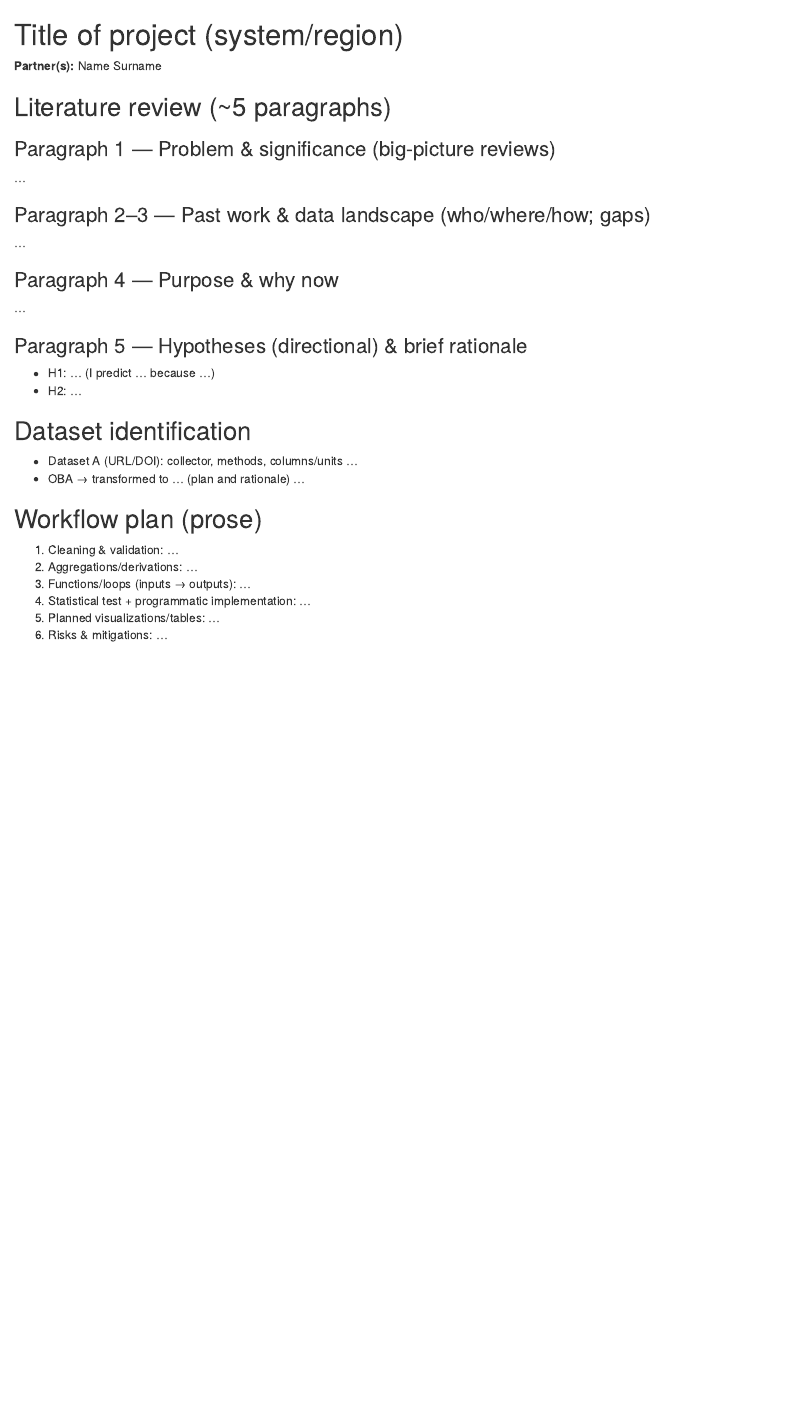
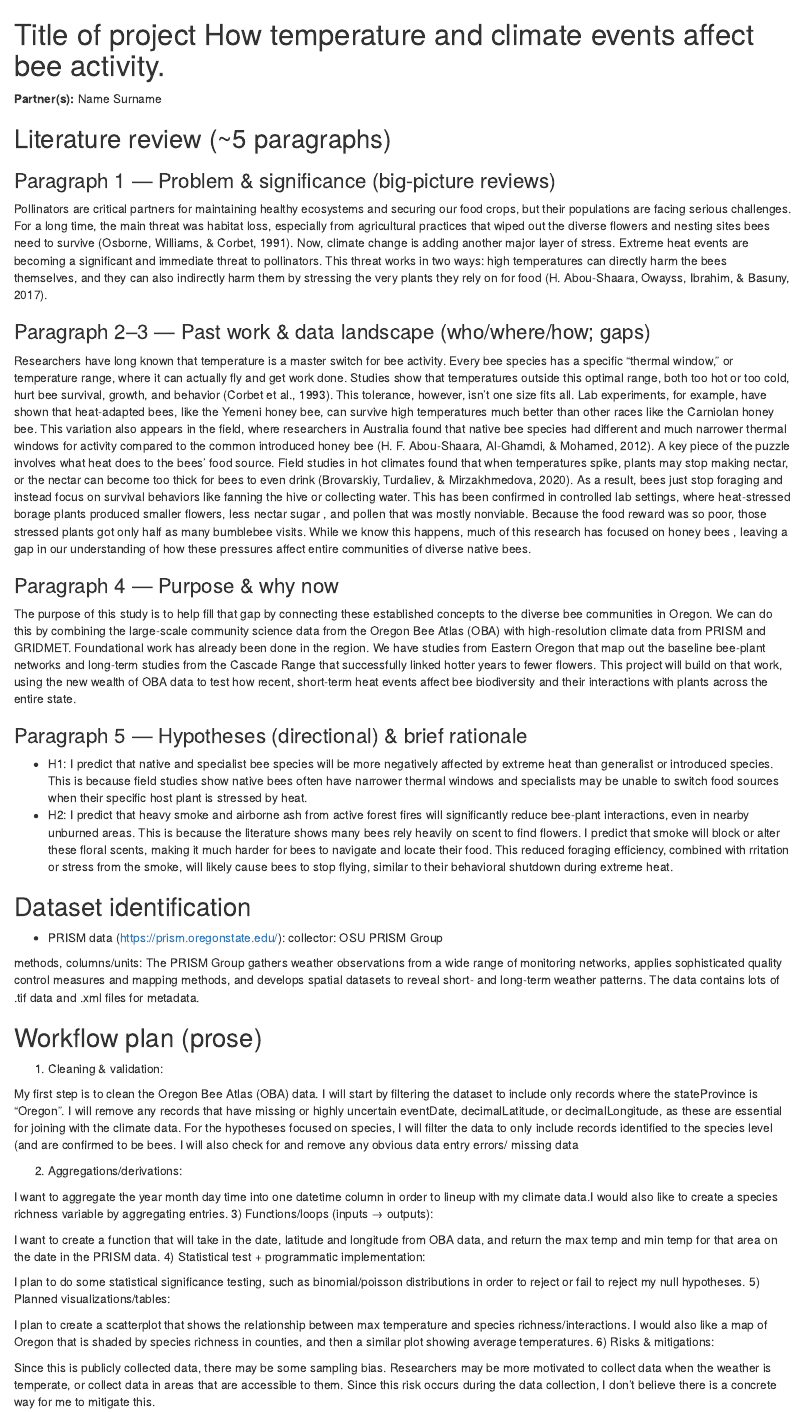
Before and after one commit to finnfujimura/bee-plants-temperature-FF, an R Markdown document (Topic + Workflow Proposal.Rmd): the page in a window 1100 px wide, from its top. Rendered offline with R 4.5, knitr and Pandoc, with nearby package versions.

Commit message:
topic proposal

```diff
--- a/Topic + Workflow Proposal.Rmd
+++ b/Topic + Workflow Proposal.Rmd
@@ -1,30 +1,48 @@
-# Title of project (system/region)
+# Title of project How temperature and climate events affect bee activity.
 
 **Partner(s):** Name Surname
 
 ## Literature review (~5 paragraphs)
 
 ### Paragraph 1 — Problem & significance (big‑picture reviews)
-…
+Pollinators are critical partners for maintaining healthy ecosystems and securing our food crops, but their populations are facing serious challenges. For a long time, the main threat was habitat loss, especially from agricultural practices that wiped out the diverse flowers and nesting sites bees need to survive (Osborne, Williams, & Corbet, 1991). Now, climate change is adding another major layer of stress. Extreme heat events are becoming a significant and immediate threat to pollinators. This threat works in two ways: high temperatures can directly harm the bees themselves, and they can also indirectly harm them by stressing the very plants they rely on for food (H. Abou-Shaara, Owayss, Ibrahim, & Basuny, 2017).
 
 ### Paragraph 2–3 — Past work & data landscape (who/where/how; gaps)
-…
+Researchers have long known that temperature is a master switch for bee activity. Every bee species has a specific "thermal window," or temperature range, where it can actually fly and get work done. Studies show that temperatures outside this optimal range, both too hot or too cold, hurt bee survival, growth, and behavior (Corbet et al., 1993). This tolerance, however, isn't one size fits all. Lab experiments, for example, have shown that heat-adapted bees, like the Yemeni honey bee, can survive high temperatures much better than other races like the Carniolan honey bee. This variation also appears in the field, where researchers in Australia found that native bee species had different and much narrower thermal windows for activity compared to the common introduced honey bee (H. F. Abou-Shaara, Al-Ghamdi, & Mohamed, 2012).
+A key piece of the puzzle involves what heat does to the bees' food source. Field studies in hot climates found that when temperatures spike, plants may stop making nectar, or the nectar can become too thick for bees to even drink (Brovarskiy, Turdaliev, & Mirzakhmedova, 2020). As a result, bees just stop foraging and instead focus on survival behaviors like fanning the hive or collecting water. This has been confirmed in controlled lab settings, where heat-stressed borage plants produced smaller flowers, less nectar sugar , and pollen that was mostly nonviable. Because the food reward was so poor, those stressed plants got only half as many bumblebee visits. While we know this happens, much of this research has focused on honey bees , leaving a gap in our understanding of how these pressures affect entire communities of diverse native bees.
 
 ### Paragraph 4 — Purpose & why now
-…
+
+The purpose of this study is to help fill that gap by connecting these established concepts to the diverse bee communities in Oregon. We can do this by combining the large-scale community science data from the Oregon Bee Atlas (OBA) with high-resolution climate data from PRISM and GRIDMET. Foundational work has already been done in the region. We have studies from Eastern Oregon that map out the baseline bee-plant networks and long-term studies from the Cascade Range that successfully linked hotter years to fewer flowers. This project will build on that work, using the new wealth of OBA data to test how recent, short-term heat events affect bee biodiversity and their interactions with plants across the entire state.
 
 ### Paragraph 5 — Hypotheses (directional) & brief rationale
-- H1: … (I predict … because …)
-- H2: …
+- H1: I predict that native and specialist bee species will be more negatively affected by extreme heat than generalist or introduced species. This is because field studies show native bees often have narrower thermal windows and specialists may be unable to switch food sources when their specific host plant is stressed by heat.
+- H2: I predict that heavy smoke and airborne ash from active forest fires will significantly reduce bee-plant interactions, even in nearby unburned areas. This is because the literature shows many bees rely heavily on scent to find flowers. I predict that smoke will block or alter these floral scents, making it much harder for bees to navigate and locate their food. This reduced foraging efficiency, combined with rritation or stress from the smoke, will likely cause bees to stop flying, similar to their behavioral shutdown during extreme heat.
+
 
 ## Dataset identification
-- Dataset A (URL/DOI): collector, methods, columns/units …
-- OBA → transformed to … (plan and rationale) …
+- PRISM data (https://prism.oregonstate.edu/):
+collector: OSU PRISM Group
+
+methods, columns/units: The PRISM Group gathers weather observations from a wide range of monitoring networks, applies sophisticated quality control measures and mapping methods, and develops spatial datasets to reveal short- and long-term weather patterns. The data contains lots of .tif data and .xml files for metadata.
 
 ## Workflow plan (prose)
-1) Cleaning & validation: …
-2) Aggregations/derivations: …
-3) Functions/loops (inputs → outputs): …
-4) Statistical test + programmatic implementation: …
-5) Planned visualizations/tables: …
-6) Risks & mitigations: …
+1) Cleaning & validation:
+
+My first step is to clean the Oregon Bee Atlas (OBA) data. I will start by filtering the dataset to include only records where the stateProvince is "Oregon". I will remove any records that have missing or highly uncertain eventDate, decimalLatitude, or decimalLongitude, as these are essential for joining with the climate data. For the hypotheses focused on species, I will filter the data to only include records identified to the species level (and are confirmed to be bees. I will also check for and remove any obvious data entry errors/ missing data
+
+2) Aggregations/derivations:
+
+I want to aggregate the year month day time into one datetime column in order to lineup with my climate data.I would also like to create a species richness variable by aggregating entries.
+3) Functions/loops (inputs → outputs):
+
+I want to create a function that will take in the date, latitude and longitude from OBA data, and return the max temp and min temp for that area on the date in the PRISM data.
+4) Statistical test + programmatic implementation:
+
+I plan to do some statistical significance testing, such as binomial/poisson distributions in order to reject or fail to reject my null hypotheses.
+5) Planned visualizations/tables:
+
+I plan to create a scatterplot that shows the relationship between max temperature and species richness/interactions. I would also like a map of Oregon that is shaded by species richness in counties, and then a similar plot showing average temperatures.
+6) Risks & mitigations:
+
+Since this is publicly collected data, there may be some sampling bias. Researchers may be more motivated to collect data when the weather is temperate, or collect data in areas that are accessible to them. Since this risk occurs during the data collection, I don’t believe there is a concrete way for me to mitigate this.
```
